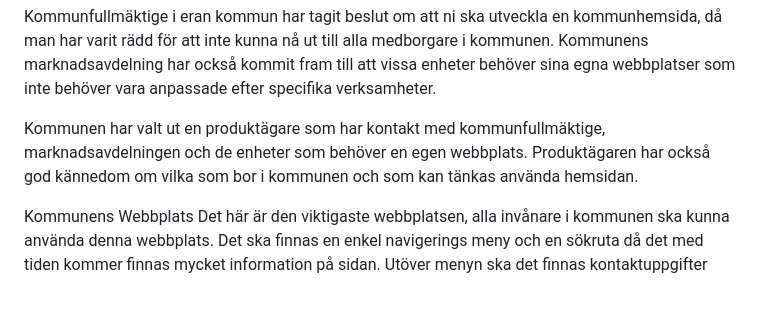
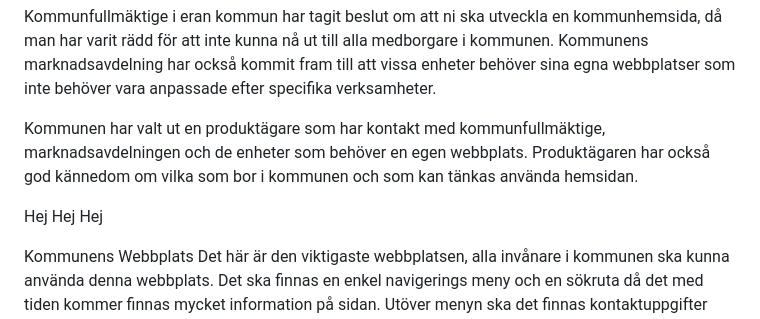
Before and after one commit to tuc-pixel-wizards/agilt-projektarbete-badhuset, a Markdown page: README.md, the part around the change. Rendered like a GitHub page; blank space fills up the shorter version.

Commit message:
Test "Hej" Update

```diff
--- a/README.md
+++ b/README.md
@@ -10,7 +10,7 @@ Kommunfullmäktige i eran kommun har tagit beslut om att ni ska utveckla en komm
 
 Kommunen har valt ut en produktägare som har kontakt med kommunfullmäktige, marknadsavdelningen och de enheter som behöver en egen webbplats. Produktägaren har också god kännedom om vilka som bor i kommunen och som kan tänkas använda hemsidan.
 
-
+ Hej Hej Hej
 
 
 Kommunens Webbplats
```
